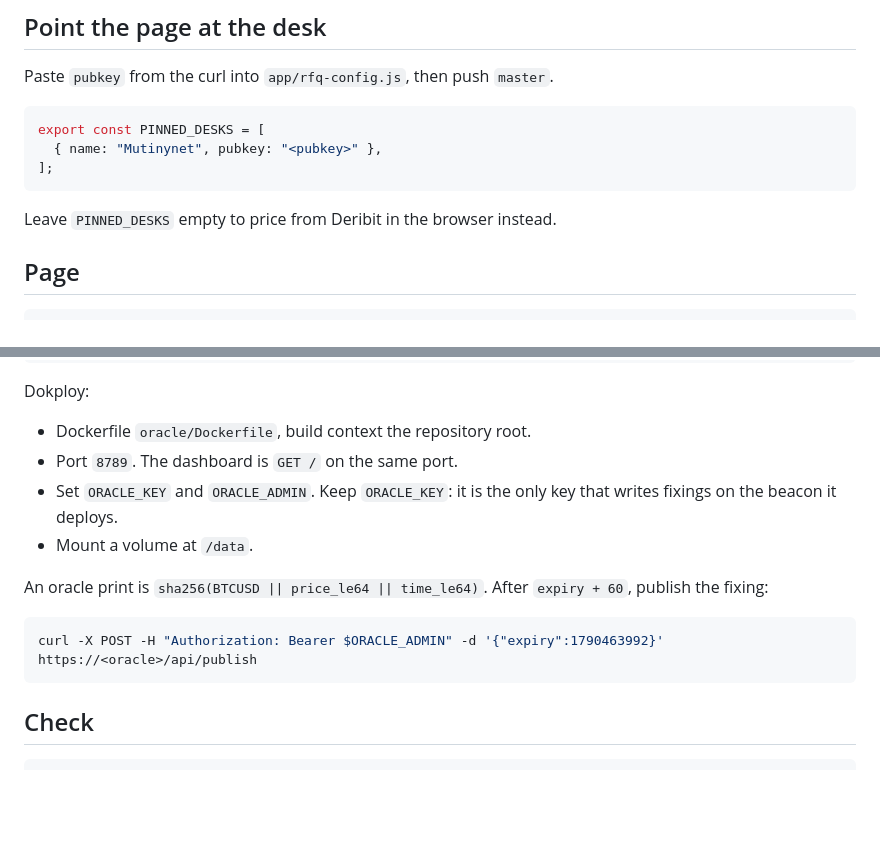
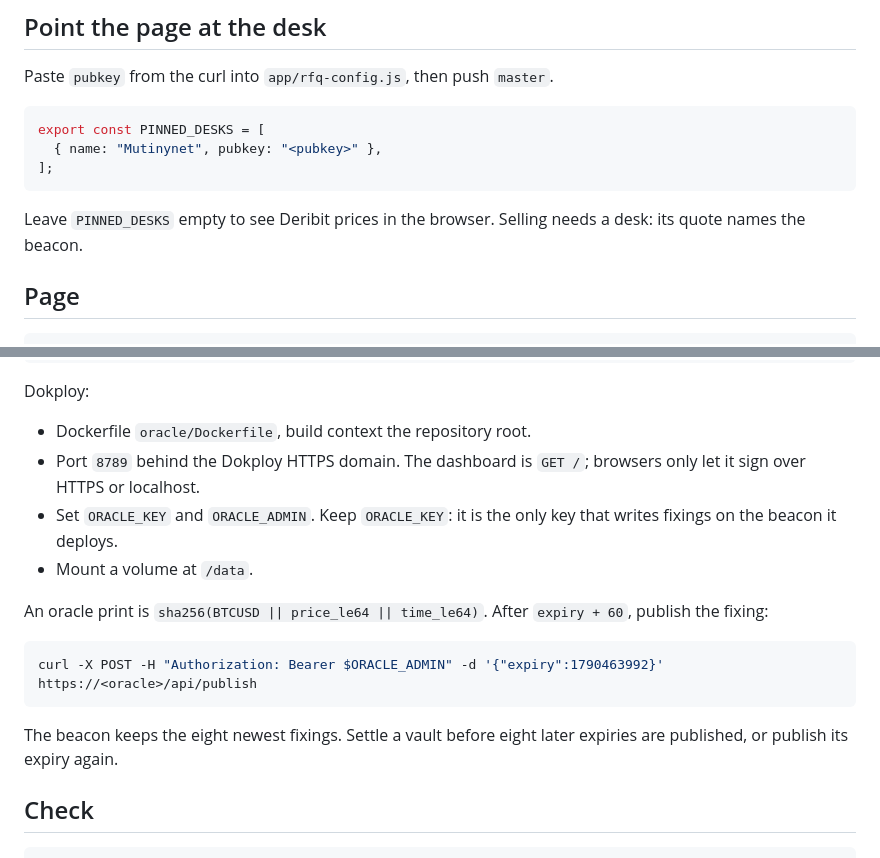
Before and after one commit to ArkLabsHQ/arkade-options, a Markdown page: README.md, 2 parts joined by grey strips. GitHub-like rendering; blank space fills up the shorter version.

Commit message:
Note that selling needs a desk, the dashboard needs HTTPS, and the beacon keeps eight fixings.
Co-authored-by: Marco Argentieri <tiero@users.noreply.github.com>

````diff
--- a/README.md
+++ b/README.md
@@ -29,7 +29,7 @@ export const PINNED_DESKS = [
 ];
 ```
 
-Leave `PINNED_DESKS` empty to price from Deribit in the browser instead.
+Leave `PINNED_DESKS` empty to see Deribit prices in the browser. Selling needs a desk: its quote names the beacon.
 
 ## Page
 
@@ -91,7 +91,7 @@ docker run --rm -p 8789:8789 -e ORACLE_KEY -e ORACLE_ADMIN -v oracle-data:/data
 Dokploy:
 
 - Dockerfile `oracle/Dockerfile`, build context the repository root.
-- Port `8789`. The dashboard is `GET /` on the same port.
+- Port `8789` behind the Dokploy HTTPS domain. The dashboard is `GET /`; browsers only let it sign over HTTPS or localhost.
 - Set `ORACLE_KEY` and `ORACLE_ADMIN`. Keep `ORACLE_KEY`: it is the only key that writes fixings on the beacon it deploys.
 - Mount a volume at `/data`.
 
@@ -101,6 +101,8 @@ An oracle print is `sha256(BTCUSD || price_le64 || time_le64)`. After `expiry +
 curl -X POST -H "Authorization: Bearer $ORACLE_ADMIN" -d '{"expiry":1790463992}' https://<oracle>/api/publish
 ```
 
+The beacon keeps the eight newest fixings. Settle a vault before eight later expiries are published, or publish its expiry again.
+
 ## Check
 
 ```bash
````
